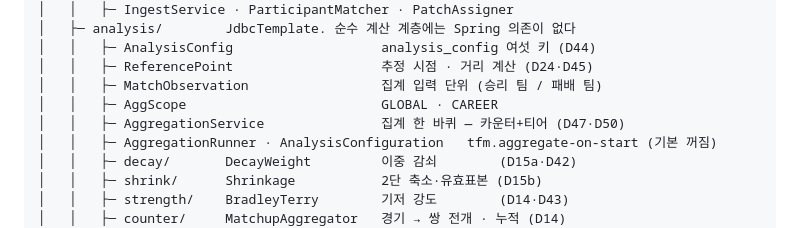
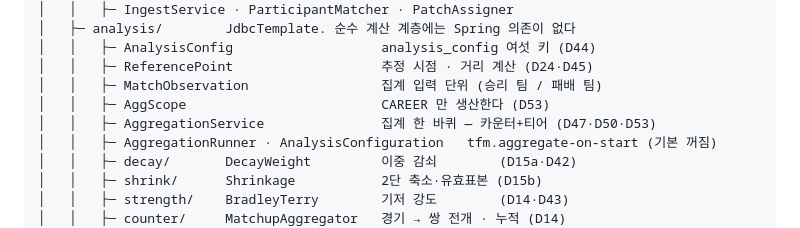
Before and after one commit to Gonu19/TeamFightManger, a Markdown page: structure.md, the part around the change. Drawn GitHub-style.

Commit message:
docs: structure.md 에 CAREER 전용을 반영한다 (D53)

```diff
--- a/structure.md
+++ b/structure.md
@@ -42,8 +42,8 @@ A:\project\TeamFighter\
 │   │   ├─ AnalysisConfig                   analysis_config 여섯 키 (D44)
 │   │   ├─ ReferencePoint                   추정 시점 · 거리 계산 (D24·D45)
 │   │   ├─ MatchObservation                 집계 입력 단위 (승리 팀 / 패배 팀)
-│   │   ├─ AggScope                         GLOBAL · CAREER
-│   │   ├─ AggregationService               집계 한 바퀴 — 카운터+티어 (D47·D50)
+│   │   ├─ AggScope                         CAREER 만 생산한다 (D53)
+│   │   ├─ AggregationService               집계 한 바퀴 — 카운터+티어 (D47·D50·D53)
 │   │   ├─ AggregationRunner · AnalysisConfiguration   tfm.aggregate-on-start (기본 꺼짐)
 │   │   ├─ decay/       DecayWeight         이중 감쇠        (D15a·D42)
 │   │   ├─ shrink/      Shrinkage           2단 축소·유효표본 (D15b)
```
